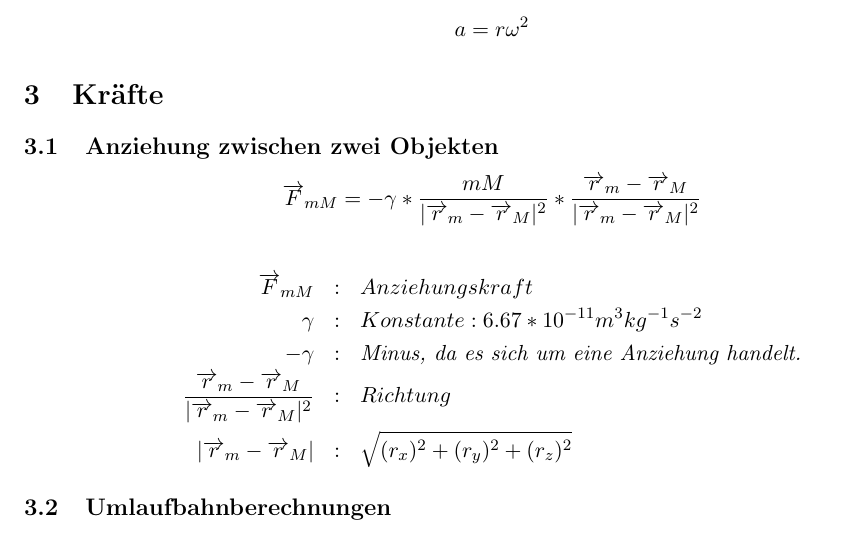
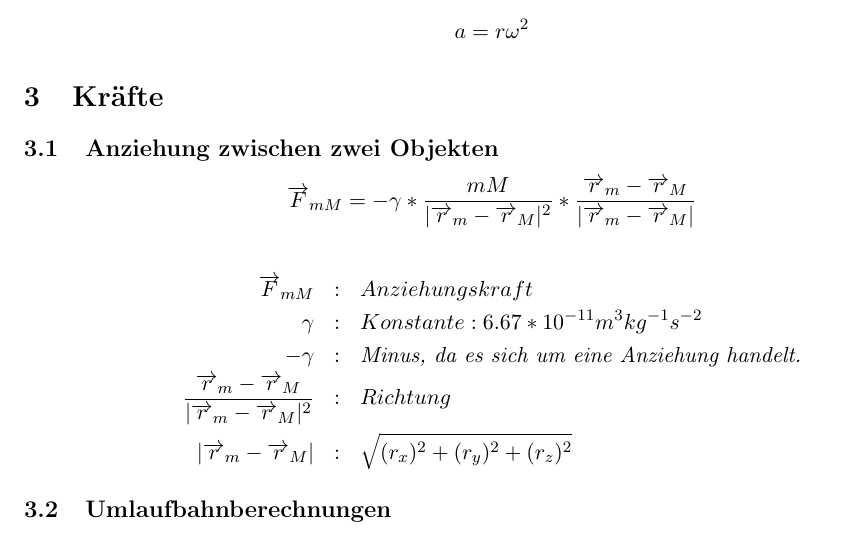
Before and after one commit to fabiogermann/zhaw-zufa, a LaTeX document (PHIT/formelsammlung/formelsammlung.tex): part of page 3 of 4, cut so that both start at the same text. Compiled offline with pdfLaTeX.

Commit message:
Fehler korrigiert

```diff
--- a/PHIT/formelsammlung/formelsammlung.tex
+++ b/PHIT/formelsammlung/formelsammlung.tex
@@ -45,7 +45,7 @@ $$v = r\omega$$
 $$a = r\omega^2$$
 \section{Kräfte}
 \subsection{Anziehung zwischen zwei Objekten}
-$$\overrightarrow{F}_{mM} = -\gamma * \frac{mM}{|\overrightarrow{r}_m-\overrightarrow{r}_M|^2} * \frac{\overrightarrow{r}_m-\overrightarrow{r}_M}{|\overrightarrow{r}_m-\overrightarrow{r}_M|^2} $$
+$$\overrightarrow{F}_{mM} = -\gamma * \frac{mM}{|\overrightarrow{r}_m-\overrightarrow{r}_M|^2} * \frac{\overrightarrow{r}_m-\overrightarrow{r}_M}{|\overrightarrow{r}_m-\overrightarrow{r}_M|} $$
 
 \begin{eqnarray*}
 \overrightarrow{F}_{mM} &:& Anziehungskraft\\
```
